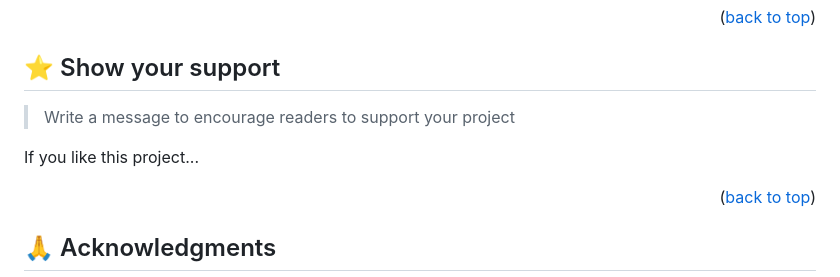
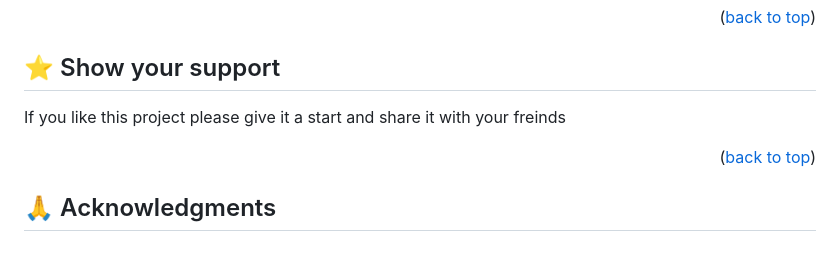
Before and after one commit to ridabensalem/Leaderboard, a Markdown page: README.md, the part around one of its changes. Drawn GitHub-style; blank space fills up the shorter version.

```diff
--- a/README.md
+++ b/README.md
@@ -246,8 +140,6 @@ Feel free to check the [issues page](../../issues/).
 ## ⭐️ Show your support <a name="support"></a>
 
-> Write a message to encourage readers to support your project
-
-If you like this project...
+If you like this project please give it a start and share it with your freinds
 
 <p align="right">(<a href="#readme-top">back to top</a>)</p>
 
```
Also changed, not shown: other parts of README.md (+32 -160 lines).
